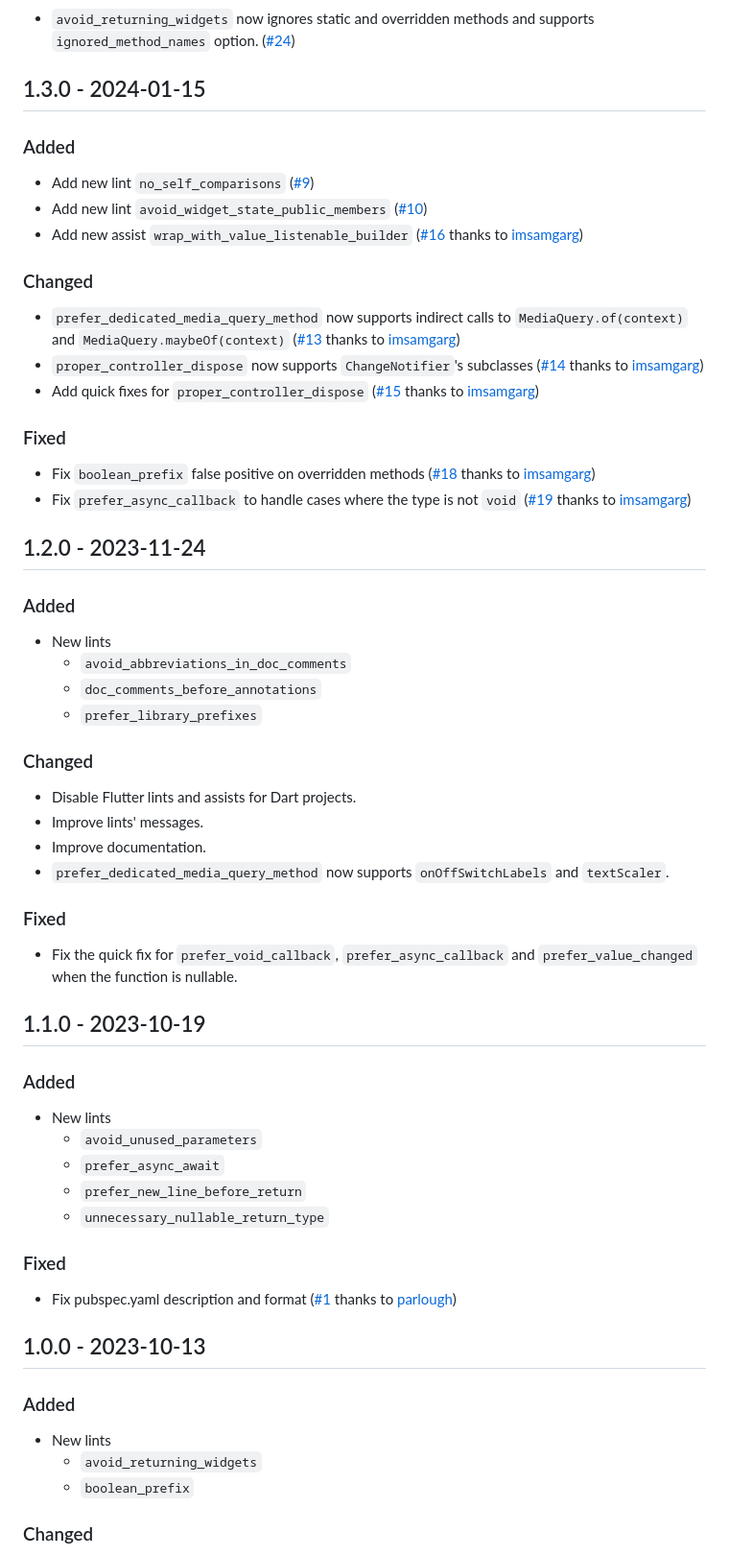
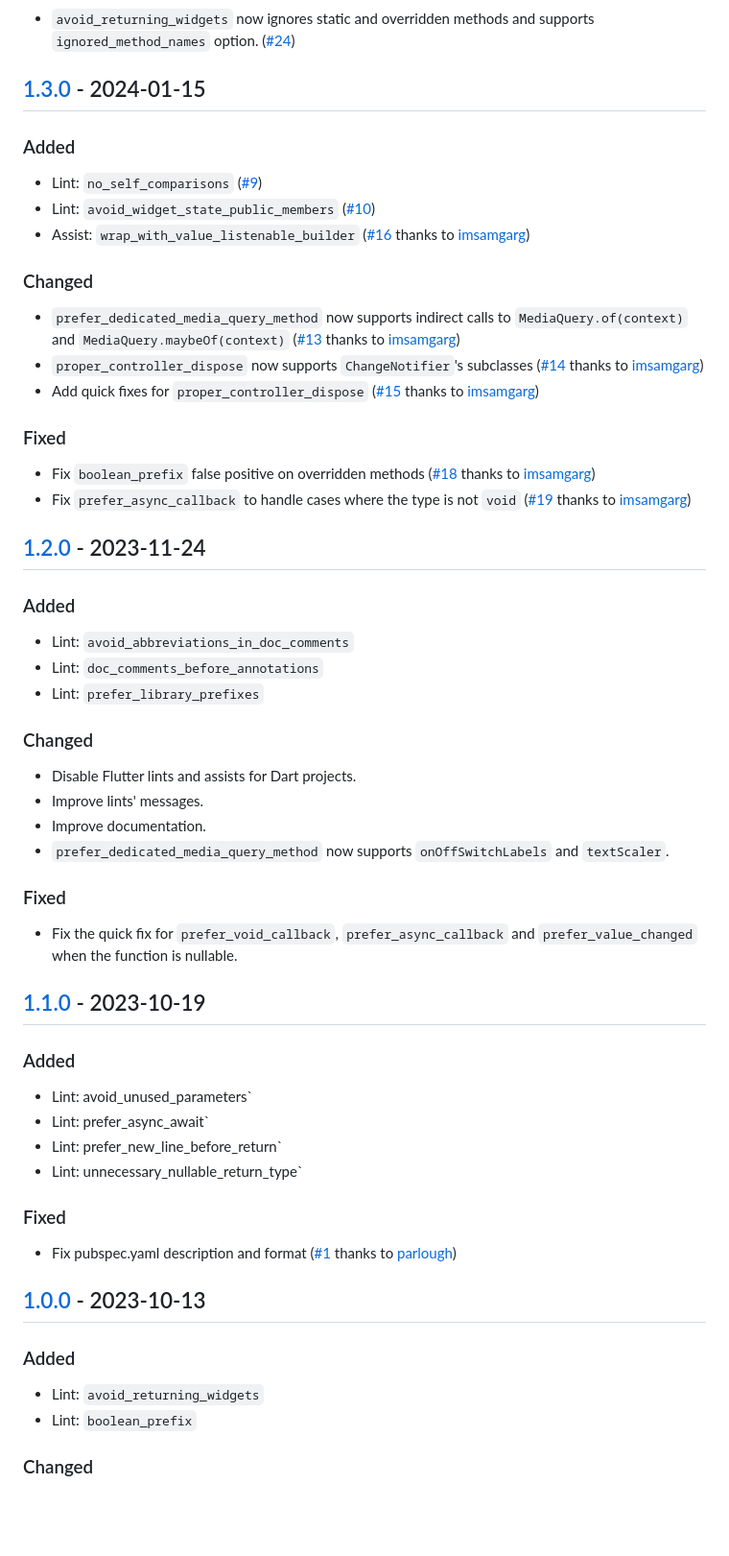
Before and after one commit to charlescyt/pyramid_lint, a Markdown page: CHANGELOG.md, the part around the change printed below. Shown: that part at 96% size. GitHub-like rendering; blank space fills up the shorter version.

```diff
--- a/CHANGELOG.md
+++ b/CHANGELOG.md
@@ -6,13 +6,13 @@
 
 - `avoid_returning_widgets` now ignores static and overridden methods and supports `ignored_method_names` option. ([#24](https://github.com/charlescyt/pyramid_lint/pull/24))
 
-## 1.3.0 - 2024-01-15
+## [1.3.0] - 2024-01-15
 
 ### Added
 
-- Add new lint `no_self_comparisons` ([#9](https://github.com/charlescyt/pyramid_lint/pull/9))
-- Add new lint `avoid_widget_state_public_members` ([#10](https://github.com/charlescyt/pyramid_lint/pull/10))
-- Add new assist `wrap_with_value_listenable_builder` ([#16](https://github.com/charlescyt/pyramid_lint/pull/13) thanks to [imsamgarg])
+- Lint: `no_self_comparisons` ([#9](https://github.com/charlescyt/pyramid_lint/pull/9))
+- Lint: `avoid_widget_state_public_members` ([#10](https://github.com/charlescyt/pyramid_lint/pull/10))
+- Assist: `wrap_with_value_listenable_builder` ([#16](https://github.com/charlescyt/pyramid_lint/pull/13) thanks to [imsamgarg])
 
 ### Changed
 
@@ -25,14 +25,13 @@
 - Fix `boolean_prefix` false positive on overridden methods ([#18](https://github.com/charlescyt/pyramid_lint/pull/18) thanks to [imsamgarg])
 - Fix `prefer_async_callback` to handle cases where the type is not `void` ([#19](https://github.com/charlescyt/pyramid_lint/pull/19) thanks to [imsamgarg])
 
-## 1.2.0 - 2023-11-24
+## [1.2.0] - 2023-11-24
 
 ### Added
 
-- New lints
-  - `avoid_abbreviations_in_doc_comments`
-  - `doc_comments_before_annotations`
-  - `prefer_library_prefixes`
+- Lint: `avoid_abbreviations_in_doc_comments`
+- Lint: `doc_comments_before_annotations`
+- Lint: `prefer_library_prefixes`
 
 ### Changed
 
@@ -45,27 +44,25 @@
 
 - Fix the quick fix for `prefer_void_callback`, `prefer_async_callback` and `prefer_value_changed` when the function is nullable.
 
-## 1.1.0 - 2023-10-19
+## [1.1.0] - 2023-10-19
 
 ### Added
 
-- New lints
-  - `avoid_unused_parameters`
-  - `prefer_async_await`
-  - `prefer_new_line_before_return`
-  - `unnecessary_nullable_return_type`
+- Lint: avoid_unused_parameters`
+- Lint: prefer_async_await`
+- Lint: prefer_new_line_before_return`
+- Lint: unnecessary_nullable_return_type`
 
 ### Fixed
 
 - Fix pubspec.yaml description and format ([#1](https://github.com/charlescyt/pyramid_lint/pull/1) thanks to [parlough])
 
-## 1.0.0 - 2023-10-13
+## [1.0.0] - 2023-10-13
 
 ### Added
 
-- New lints
-  - `avoid_returning_widgets`
-  - `boolean_prefix`
+- Lint: `avoid_returning_widgets`
+- Lint: `boolean_prefix`
 
 ### Changed
 
```
Also changed, not shown: other parts of CHANGELOG.md (+39 -33 lines).
